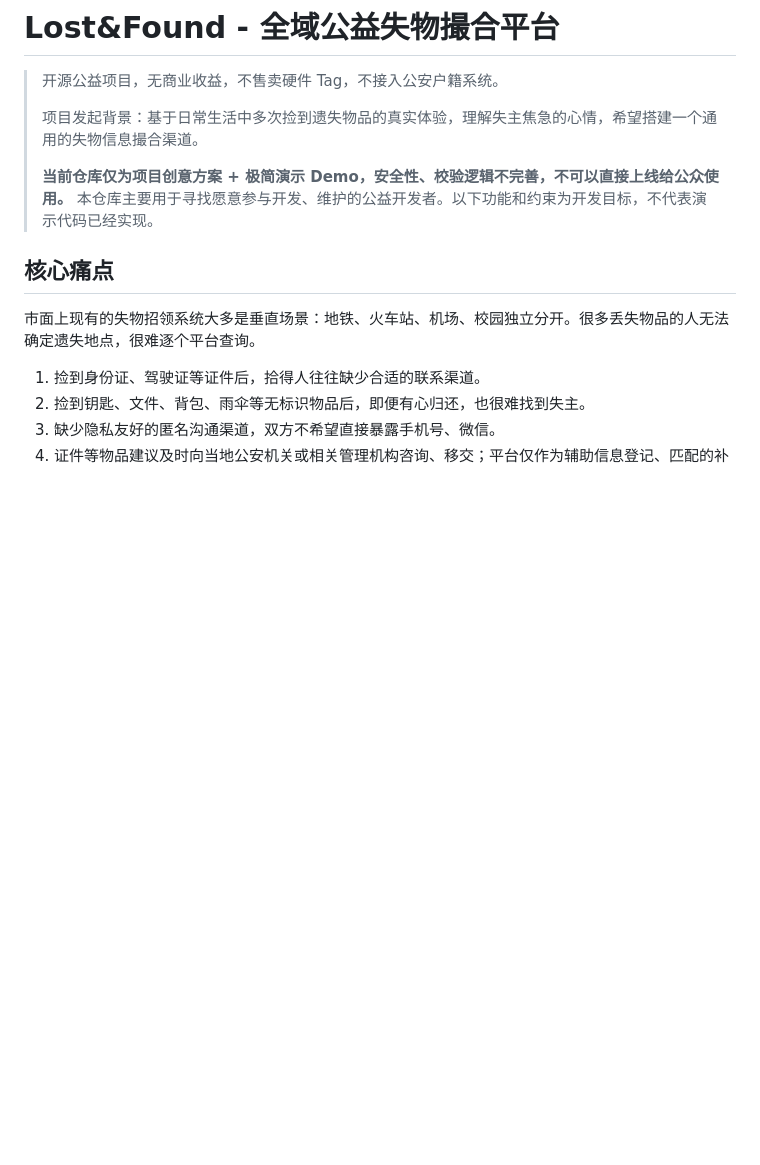
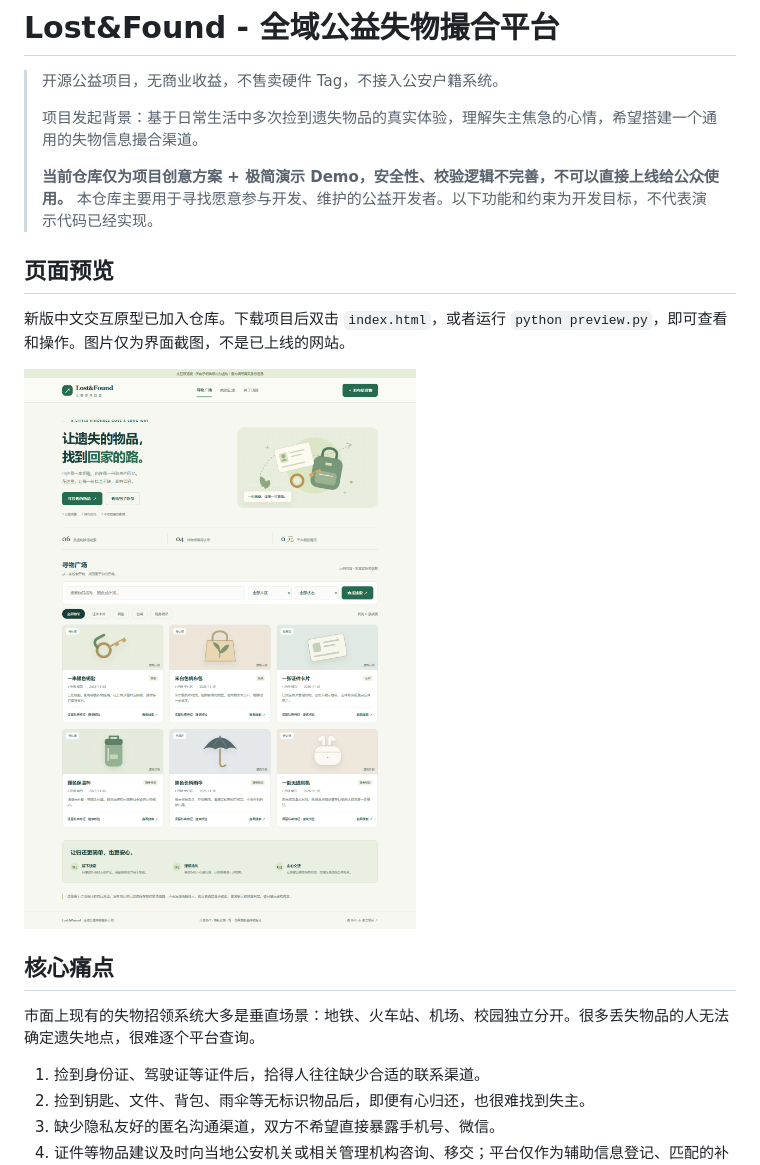
Before and after one commit to joyfeng32-afk/lost-and-found, a Markdown page: README.md, the part around one of its changes. GitHub-like rendering; pictures changed too: docs/preview.png (added); blank space fills up the shorter version.

Commit message:
Add Chinese interactive preview with searchable sample items

```diff
--- a/README.md
+++ b/README.md
@@ -5,6 +5,12 @@
 > 项目发起背景：基于日常生活中多次捡到遗失物品的真实体验，理解失主焦急的心情，希望搭建一个通用的失物信息撮合渠道。
 >
 > **当前仓库仅为项目创意方案 + 极简演示 Demo，安全性、校验逻辑不完善，不可以直接上线给公众使用。** 本仓库主要用于寻找愿意参与开发、维护的公益开发者。以下功能和约束为开发目标，不代表演示代码已经实现。
+
+## 页面预览
+
+新版中文交互原型已加入仓库。下载项目后双击 `index.html`，或者运行 `python preview.py`，即可查看和操作。图片仅为界面截图，不是已上线的网站。
+
+![Lost&Found 中文交互原型](docs/preview.png)
 
 ## 核心痛点
 
```
Also changed, not shown: other parts of README.md (+25 -1 lines), 4 other files.
